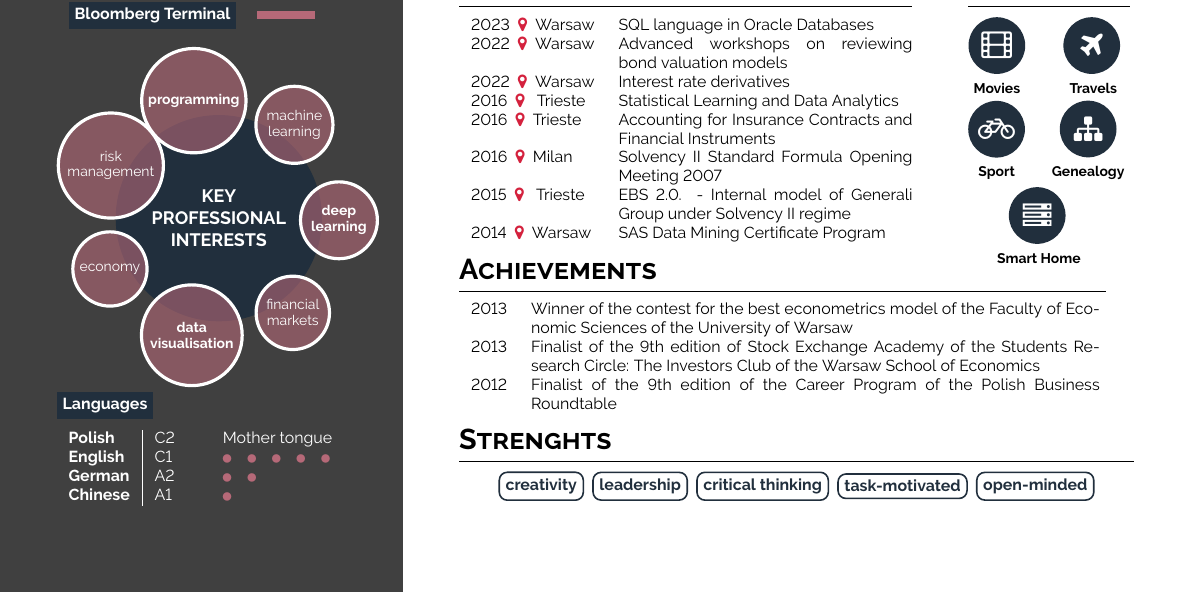
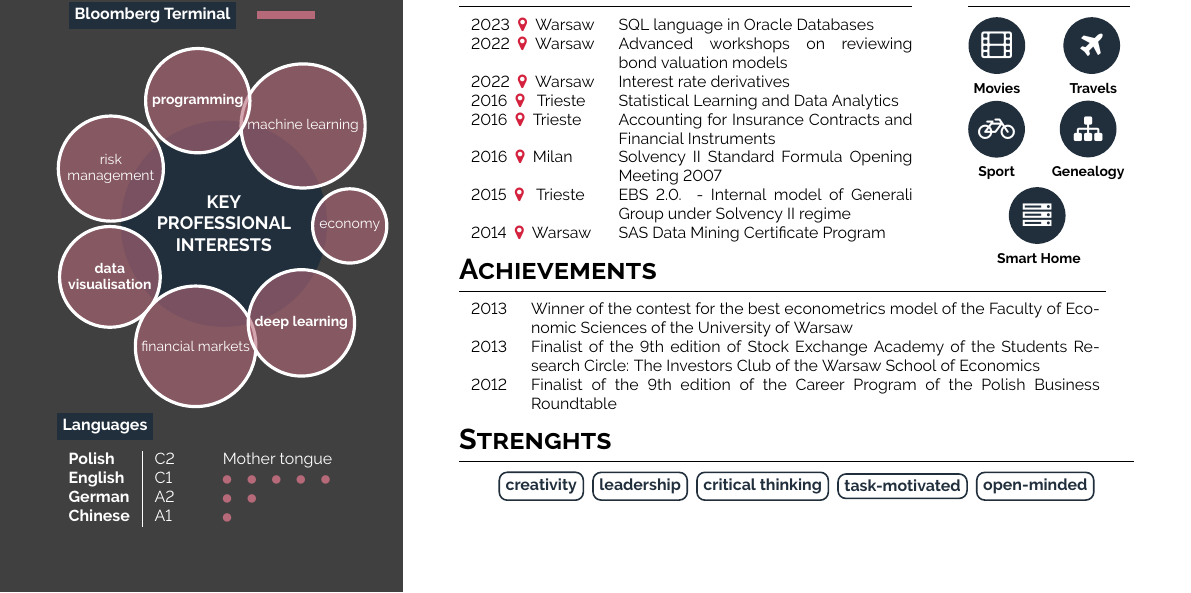
Before and after one commit to GML22/GML-CV, a LaTeX CV (gml_cv.tex, which reads cls/gml_cv_sets.cls): part of page 1 of 2, cut so that both start at the same text. Compiled offline with pdfLaTeX.

Commit message:
Other corrections in key interest bubble

```diff
--- a/cls/gml_cv_sets.cls
+++ b/cls/gml_cv_sets.cls
@@ -89,7 +89,7 @@
 % https://github.com/Johayon/Data-Scientist-Resume-LaTeX/blob/master/twentysecondcv.cls
 \smartdiagramset{bubble center node font = \scriptsize, bubble node font =
 \scriptsize, bubble center node size = 0.4cm, bubble node size = 0.4cm,
-distance center/other bubbles = 0.3cm, distance text center bubble = 0.4cm,
+distance center/other bubbles = 0.4cm, distance text center bubble = 0.4cm,
 bubble center node color = bluecol, bubble center node font = \small, set
 color list = {purplecol, purplecol, purplecol, purplecol, purplecol,
 purplecol, purplecol, purplecol, purplecol}, bubble fill opacity = 0.6,
--- a/gml_cv.tex
+++ b/gml_cv.tex
@@ -92,9 +92,9 @@ Mateusz Gomulski}}{{\color{whitecol} \large Data Scientist}}{
 
 % Key professional interests
 \bubblediagram{{\textbf{KEY} \\ \textbf{PROFESSIONAL} \\ \textbf{INTERESTS}},
-machine \\ learning, \textbf{programming}, risk \\ management, economy,
-\textbf{data} \\ \textbf{visualisation}, financial \\ markets,
-\textbf{deep} \\ \textbf{learning}}
+machine learning, \textbf{programming}, risk \\ management, \textbf{data}
+\\ \textbf{visualisation},  financial markets, \textbf{deep learning},
+economy}
 \vspace{-1em}
 
 % Languages
```
